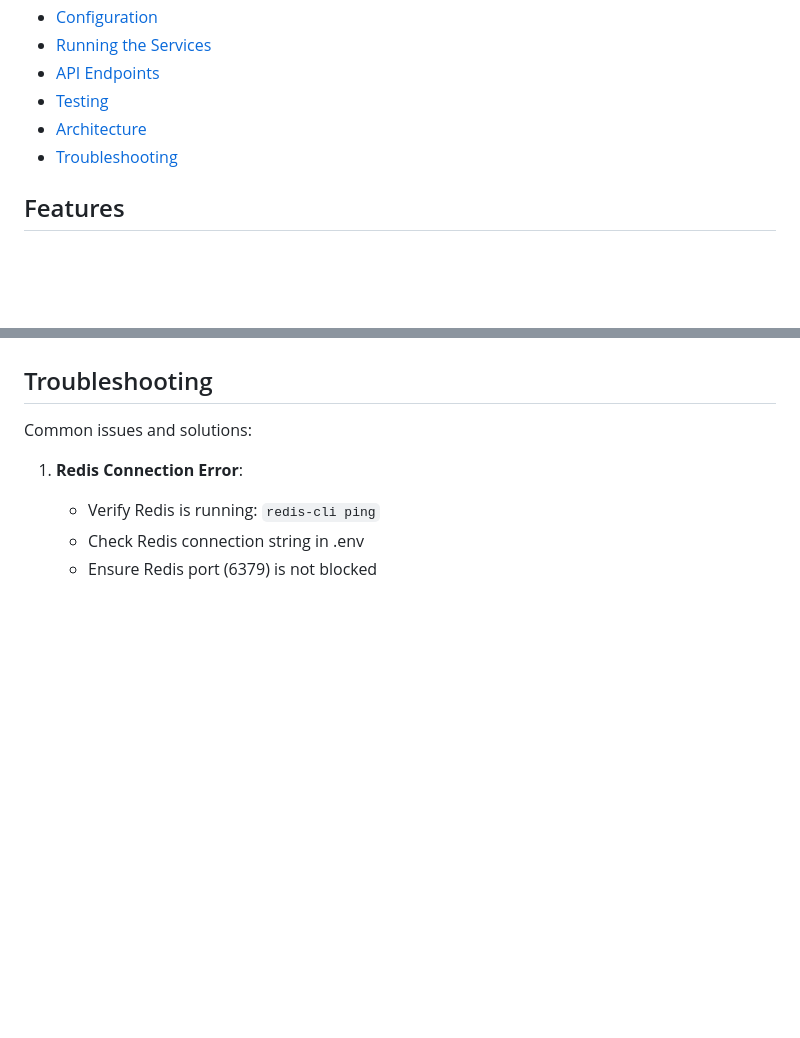
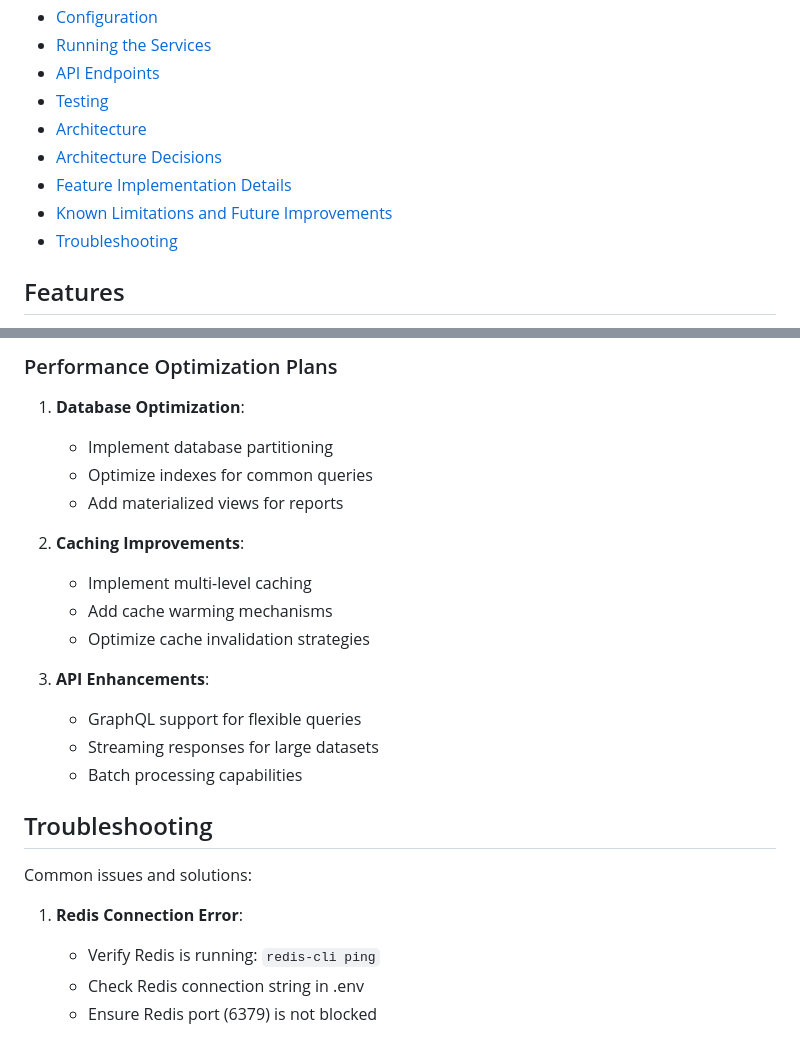
Before and after one commit to omar-sajid6627/flight-task-system, a Markdown page: README.md, 2 parts joined by grey strips. Drawn GitHub-style; blank space fills up the shorter version.

```diff
--- a/README.md
+++ b/README.md
@@ -12,6 +12,9 @@ This service enriches flight data with retail price information using the Google
 - [API Endpoints](#api-endpoints)
 - [Testing](#testing)
 - [Architecture](#architecture)
+- [Architecture Decisions](#architecture-decisions)
+- [Feature Implementation Details](#feature-implementation-details)
+- [Known Limitations and Future Improvements](#known-limitations-and-future-improvements)
 - [Troubleshooting](#troubleshooting)
 
 ## Features
@@ -208,3 +327,19 @@ The service uses a modern, scalable architecture:
+### Performance Optimization Plans
+1. **Database Optimization**:
+   - Implement database partitioning
+   - Optimize indexes for common queries
+   - Add materialized views for reports
+
+2. **Caching Improvements**:
+   - Implement multi-level caching
+   - Add cache warming mechanisms
+   - Optimize cache invalidation strategies
+
+3. **API Enhancements**:
+   - GraphQL support for flexible queries
+   - Streaming responses for large datasets
+   - Batch processing capabilities
+
 ## Troubleshooting
 
 Common issues and solutions:
```
Also changed, not shown: other parts of README.md (+116 -0 lines).
